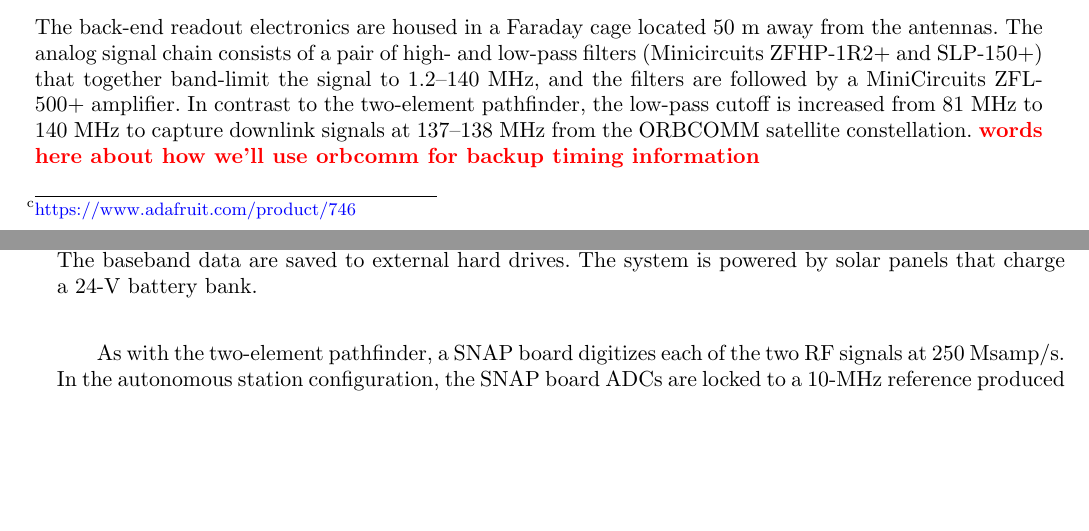
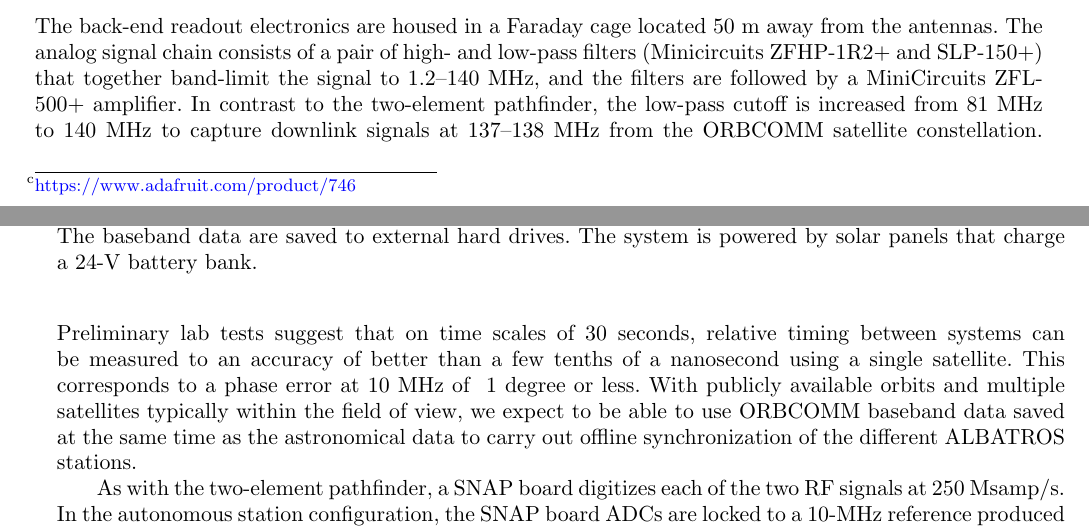
Before and after one commit to Casablanca25273/ALBATROS-Instument-Paper, a LaTeX document (albatros_paper.tex): two parts of pages 6 and 7 of 10 before the commit and two parts of pages 6 and 7 of 11 after it, joined at a grey line, cut so that both start at the same text, the shorter picture padded with empty space. Compiled offline with pdfLaTeX.

Commit message:
added words on orbcomm synchronization

```diff
--- a/albatros_paper.tex
+++ b/albatros_paper.tex
@@ -500,9 +500,15 @@ SLP-150+) that together band-limit the signal to 1.2--140~MHz, and the
 filters are followed by a MiniCircuits ZFL-500+ amplifier.  In
 contrast to the two-element pathfinder, the low-pass cutoff is
 increased from 81~MHz to 140~MHz to capture downlink signals at
-137--138~MHz from the ORBCOMM satellite constellation.
-\attention{words here about how we'll use orbcomm for backup timing
-  information}
+137--138~MHz from the ORBCOMM satellite constellation.  Preliminary
+lab tests suggest that on time scales of 30 seconds, relative timing
+between systems can be measured to an accuracy of better than a few
+tenths of a nanosecond using a single satellite.  This corresponds to
+a phase error at 10 MHz of ~1 degree or less.  With publicly available
+orbits and multiple satellites typically within the field of view, we
+expect to be able to use ORBCOMM baseband data saved at the same time as the
+astronomical data to carry out offline synchronization of the
+different ALBATROS stations.
 
 As with the two-element pathfinder, a SNAP board digitizes each of the
 two RF signals at 250~Msamp/s. In the autonomous station
```
